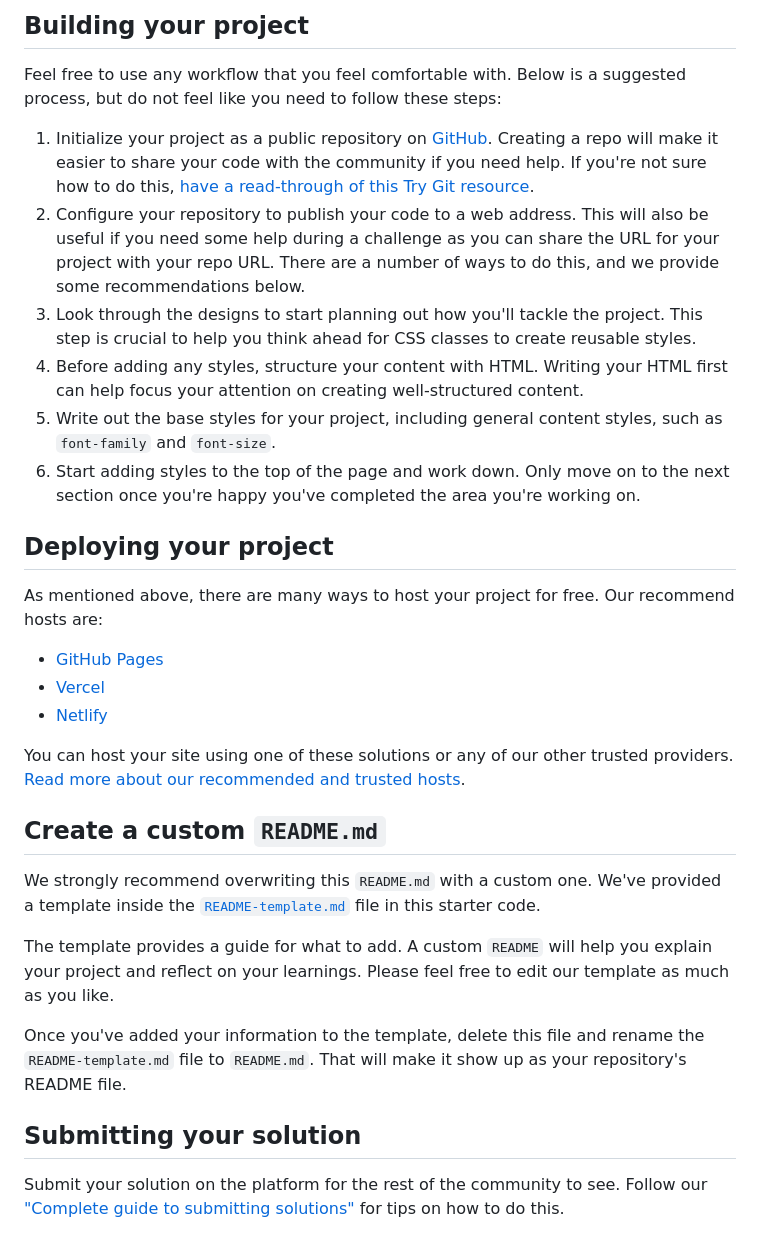
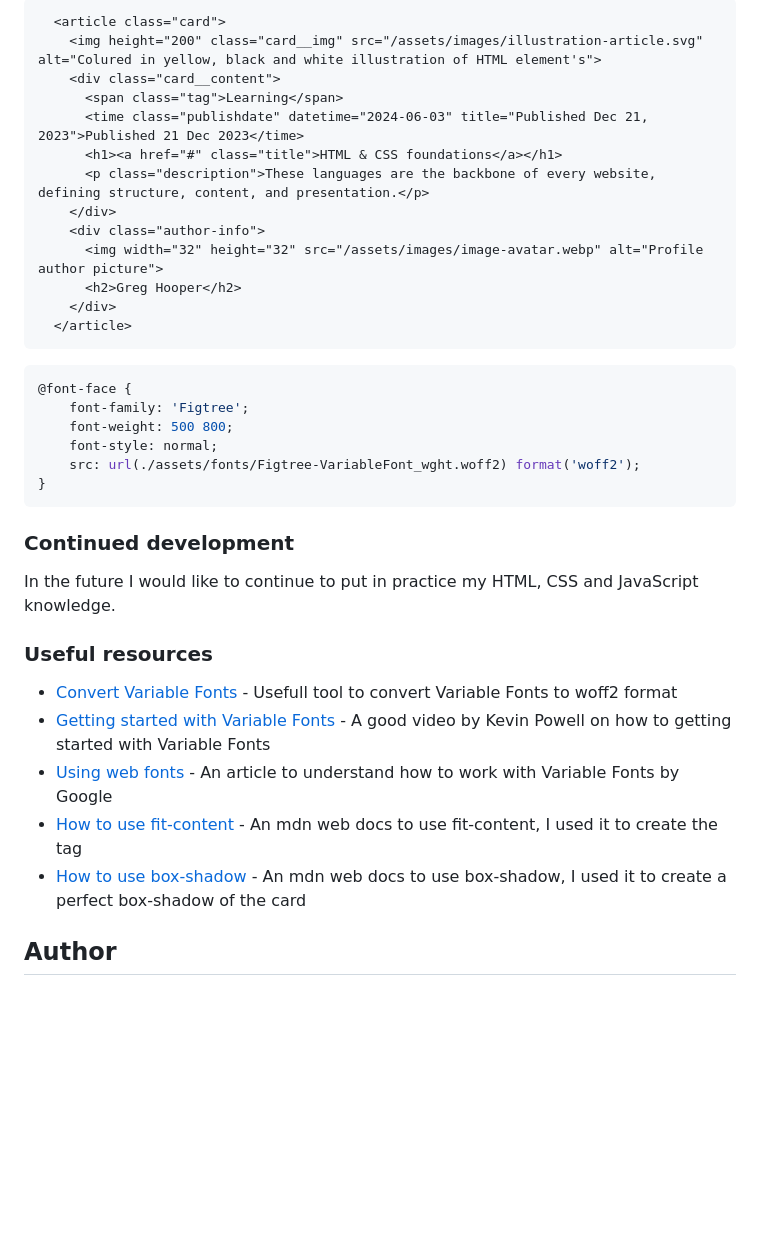
Before and after one commit to dedo-dev/blog-preview-card, a Markdown page: README.md, the part around the change printed below. Drawn GitHub-style; blank space fills up the shorter version.

````diff
--- a/README.md
+++ b/README.md
@@ -38,34 +50,39 @@ There is also a `style-guide.md` file containing the information you'll need, su
 
-## Building your project
+```html
+  <article class="card">
+    <img height="200" class="card__img" src="/assets/images/illustration-article.svg" alt="Colured in yellow, black and white illustration of HTML element's">
+    <div class="card__content">
+      <span class="tag">Learning</span>
+      <time class="publishdate" datetime="2024-06-03" title="Published Dec 21, 2023">Published 21 Dec 2023</time>
+      <h1><a href="#" class="title">HTML & CSS foundations</a></h1>
+      <p class="description">These languages are the backbone of every website, defining structure, content, and presentation.</p>
+    </div>
+    <div class="author-info">
+      <img width="32" height="32" src="/assets/images/image-avatar.webp" alt="Profile author picture">
+      <h2>Greg Hooper</h2>
+    </div>
+  </article>
+```
+```css
+@font-face {
+    font-family: 'Figtree';
+    font-weight: 500 800;
+    font-style: normal;
+    src: url(./assets/fonts/Figtree-VariableFont_wght.woff2) format('woff2');
+}
+```
 
-Feel free to use any workflow that you feel comfortable with. Below is a suggested process, but do not feel like you need to follow these steps:
+### Continued development
 
-1. Initialize your project as a public repository on [GitHub](https://github.com/). Creating a repo will make it easier to share your code with the community if you need help. If you're not sure how to do this, [have a read-through of this Try Git resource](https://try.github.io/).
-2. Configure your repository to publish your code to a web address. This will also be useful if you need some help during a challenge as you can share the URL for your project with your repo URL. There are a number of ways to do this, and we provide some recommendations below.
-3. Look through the designs to start planning out how you'll tackle the project. This step is crucial to help you think ahead for CSS classes to create reusable styles.
-4. Before adding any styles, structure your content with HTML. Writing your HTML first can help focus your attention on creating well-structured content.
-5. Write out the base styles for your project, including general content styles, such as `font-family` and `font-size`.
-6. Start adding styles to the top of the page and work down. Only move on to the next section once you're happy you've completed the area you're working on.
+In the future I would like to continue to put in practice my HTML, CSS and JavaScript knowledge.
 
-## Deploying your project
+### Useful resources
 
-As mentioned above, there are many ways to host your project for free. Our recommend hosts are:
+- [Convert Variable Fonts](https://https://everythingfonts.com/ttf-to-woff2) - Usefull tool to convert Variable Fonts to woff2 format
+- [Getting started with Variable  Fonts](https://www.youtube.com/watch?v=0fVymQ7SZw0) - A good video by Kevin Powell on how to getting started with Variable  Fonts
+- [Using web fonts](https://fonts.google.com/knowledge/using_type/using_web_fonts) - An article to understand how to work with Variable Fonts by Google
+- [How to use fit-content](https://developer.mozilla.org/en-US/docs/Web/CSS/fit-content) - An mdn web docs to use fit-content, I used it to create the tag
+- [How to use box-shadow](https://developer.mozilla.org/en-US/docs/Web/CSS/box-shadow) - An mdn web docs to use box-shadow, I used it to create a perfect box-shadow of the card
 
-- [GitHub Pages](https://pages.github.com/)
-- [Vercel](https://vercel.com/)
-- [Netlify](https://www.netlify.com/)
+## Author
 
-You can host your site using one of these solutions or any of our other trusted providers. [Read more about our recommended and trusted hosts](https://medium.com/frontend-mentor/frontend-mentor-trusted-hosting-providers-bf000dfebe).
-
-## Create a custom `README.md`
-
-We strongly recommend overwriting this `README.md` with a custom one. We've provided a template inside the [`README-template.md`](./README-template.md) file in this starter code.
-
-The template provides a guide for what to add. A custom `README` will help you explain your project and reflect on your learnings. Please feel free to edit our template as much as you like.
-
-Once you've added your information to the template, delete this file and rename the `README-template.md` file to `README.md`. That will make it show up as your repository's README file.
-
-## Submitting your solution
-
-Submit your solution on the platform for the rest of the community to see. Follow our ["Complete guide to submitting solutions"](https://medium.com/frontend-mentor/a-complete-guide-to-submitting-solutions-on-frontend-mentor-ac6384162248) for tips on how to do this.
-
````
Also changed, not shown: other parts of README.md (+35 -43 lines), README-template.md (deleted, +0 -110 lines), style-guide.md (deleted, +0 -35 lines), assets/images/blog-preview-card.png (added), design/active-states.jpg (deleted), design/desktop-design.jpg (deleted), design/desktop-preview.jpg (deleted), design/mobile-design.jpg (deleted), 5 other files.
